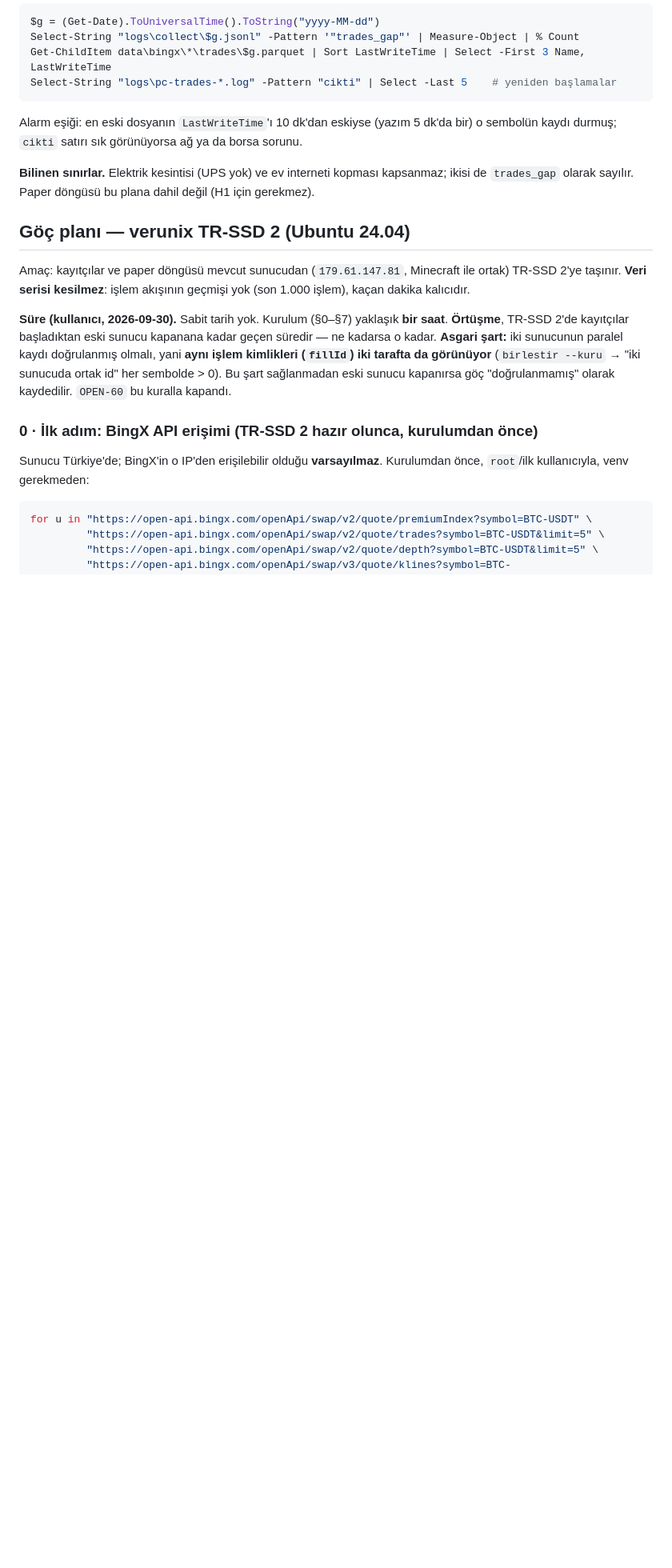
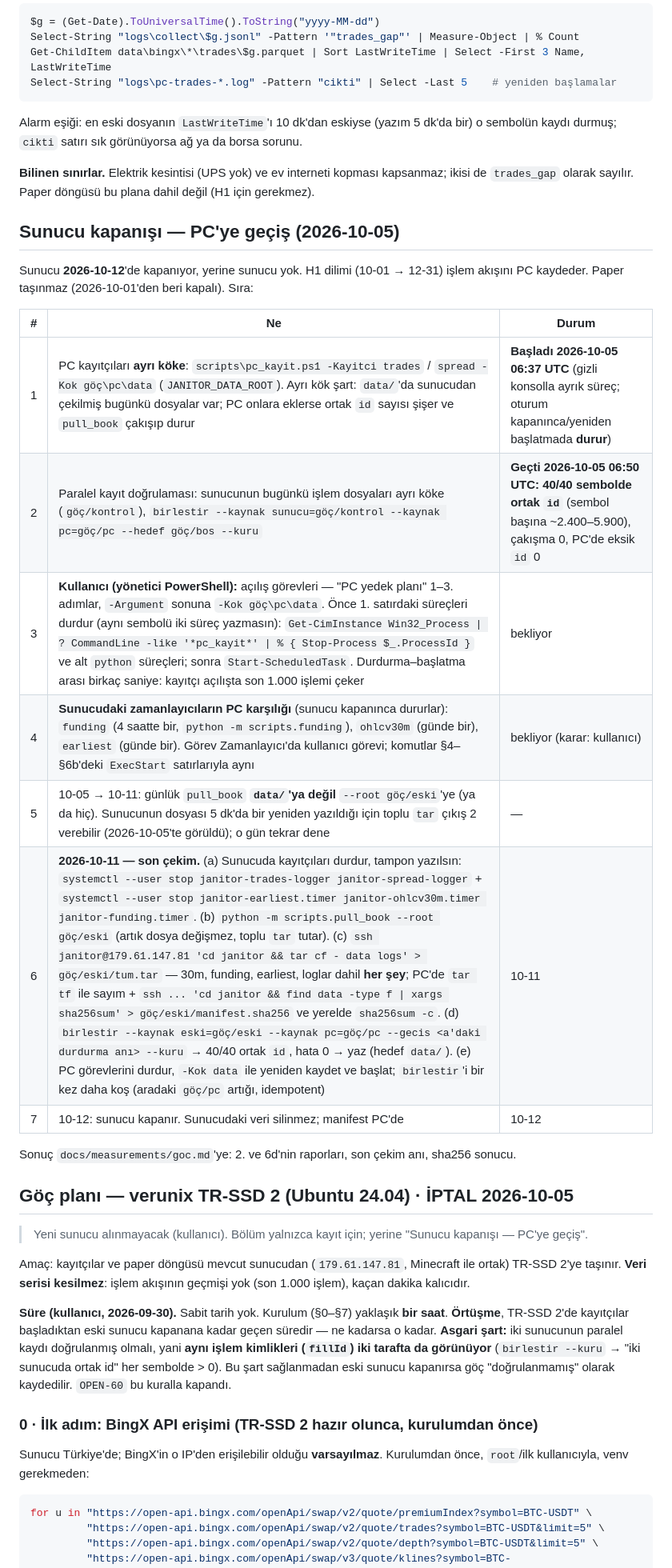
Before and after one commit to HakanY33/Janitor, a Markdown page: docs/SERVER.md, the part around one of its changes. Shown at 80% size. Rendered like a GitHub page; blank space fills up the shorter version.

Commit message:
docs(server): sunucu 10-12 kapanıyor - PC'ye geçiş planı, paralel kayıt 40/40

```diff
--- a/docs/SERVER.md
+++ b/docs/SERVER.md
@@ -422,7 +426,26 @@ sembolün kaydı durmuş; `cikti` satırı sık görünüyorsa ağ ya da borsa s
 **Bilinen sınırlar.** Elektrik kesintisi (UPS yok) ve ev interneti kopması kapsanmaz;
 ikisi de `trades_gap` olarak sayılır. Paper döngüsü bu plana dahil değil (H1 için gerekmez).
 
-## Göç planı — verunix TR-SSD 2 (Ubuntu 24.04)
+## Sunucu kapanışı — PC'ye geçiş (2026-10-05)
+
+Sunucu **2026-10-12**'de kapanıyor, yerine sunucu yok. H1 dilimi (10-01 → 12-31) işlem akışını
+PC kaydeder. Paper taşınmaz (2026-10-01'den beri kapalı). Sıra:
+
+| # | Ne | Durum |
+|---|---|---|
+| 1 | PC kayıtçıları **ayrı köke**: `scripts\pc_kayit.ps1 -Kayitci trades` / `spread -Kok göç\pc\data` (`JANITOR_DATA_ROOT`). Ayrı kök şart: `data/`'da sunucudan çekilmiş bugünkü dosyalar var; PC onlara eklerse ortak `id` sayısı şişer ve `pull_book` çakışıp durur | **Başladı 2026-10-05 06:37 UTC** (gizli konsolla ayrık süreç; oturum kapanınca/yeniden başlatmada **durur**) |
+| 2 | Paralel kayıt doğrulaması: sunucunun bugünkü işlem dosyaları ayrı köke (`göç/kontrol`), `birlestir --kaynak sunucu=göç/kontrol --kaynak pc=göç/pc --hedef göç/bos --kuru` | **Geçti 2026-10-05 06:50 UTC: 40/40 sembolde ortak `id`** (sembol başına ~2.400–5.900), çakışma 0, PC'de eksik `id` 0 |
+| 3 | **Kullanıcı (yönetici PowerShell):** açılış görevleri — "PC yedek planı" 1–3. adımlar, `-Argument` sonuna `-Kok göç\pc\data`. Önce 1. satırdaki süreçleri durdur (aynı sembolü iki süreç yazmasın): `Get-CimInstance Win32_Process \| ? CommandLine -like '*pc_kayit*' \| % { Stop-Process $_.ProcessId }` ve alt `python` süreçleri; sonra `Start-ScheduledTask`. Durdurma–başlatma arası birkaç saniye: kayıtçı açılışta son 1.000 işlemi çeker | bekliyor |
+| 4 | **Sunucudaki zamanlayıcıların PC karşılığı** (sunucu kapanınca dururlar): `funding` (4 saatte bir, `python -m scripts.funding`), `ohlcv30m` (günde bir), `earliest` (günde bir). Görev Zamanlayıcı'da kullanıcı görevi; komutlar §4–§6b'deki `ExecStart` satırlarıyla aynı | bekliyor (karar: kullanıcı) |
+| 5 | 10-05 → 10-11: günlük `pull_book` **`data/`'ya değil** `--root göç/eski`'ye (ya da hiç). Sunucunun dosyası 5 dk'da bir yeniden yazıldığı için toplu `tar` çıkış 2 verebilir (2026-10-05'te görüldü); o gün tekrar dene | — |
+| 6 | **2026-10-11 — son çekim.** (a) Sunucuda kayıtçıları durdur, tampon yazılsın: `systemctl --user stop janitor-trades-logger janitor-spread-logger` + `systemctl --user stop janitor-earliest.timer janitor-ohlcv30m.timer janitor-funding.timer`. (b) `python -m scripts.pull_book --root göç/eski` (artık dosya değişmez, toplu `tar` tutar). (c) `ssh janitor@179.61.147.81 'cd janitor && tar cf - data logs' > göç/eski/tum.tar` — 30m, funding, earliest, loglar dahil **her şey**; PC'de `tar tf` ile sayım + `ssh ... 'cd janitor && find data -type f \| xargs sha256sum' > göç/eski/manifest.sha256` ve yerelde `sha256sum -c`. (d) `birlestir --kaynak eski=göç/eski --kaynak pc=göç/pc --gecis <a'daki durdurma anı> --kuru` → 40/40 ortak `id`, hata 0 → yaz (hedef `data/`). (e) PC görevlerini durdur, `-Kok data` ile yeniden kaydet ve başlat; `birlestir`'i bir kez daha koş (aradaki `göç/pc` artığı, idempotent) | 10-11 |
+| 7 | 10-12: sunucu kapanır. Sunucudaki veri silinmez; manifest PC'de | 10-12 |
+
+Sonuç `docs/measurements/goc.md`'ye: 2. ve 6d'nin raporları, son çekim anı, sha256 sonucu.
+
+## Göç planı — verunix TR-SSD 2 (Ubuntu 24.04) · **İPTAL 2026-10-05**
+
+> Yeni sunucu alınmayacak (kullanıcı). Bölüm yalnızca kayıt için; yerine "Sunucu kapanışı — PC'ye geçiş".
 
 Amaç: kayıtçılar ve paper döngüsü mevcut sunucudan (`179.61.147.81`, Minecraft ile ortak)
 TR-SSD 2'ye taşınır. **Veri serisi kesilmez**: işlem akışının geçmişi yok (son 1.000 işlem),
```
Also changed, not shown: other parts of docs/SERVER.md (+8 -4 lines), docs/measurements/goc.md (added, +22 -0 lines).
